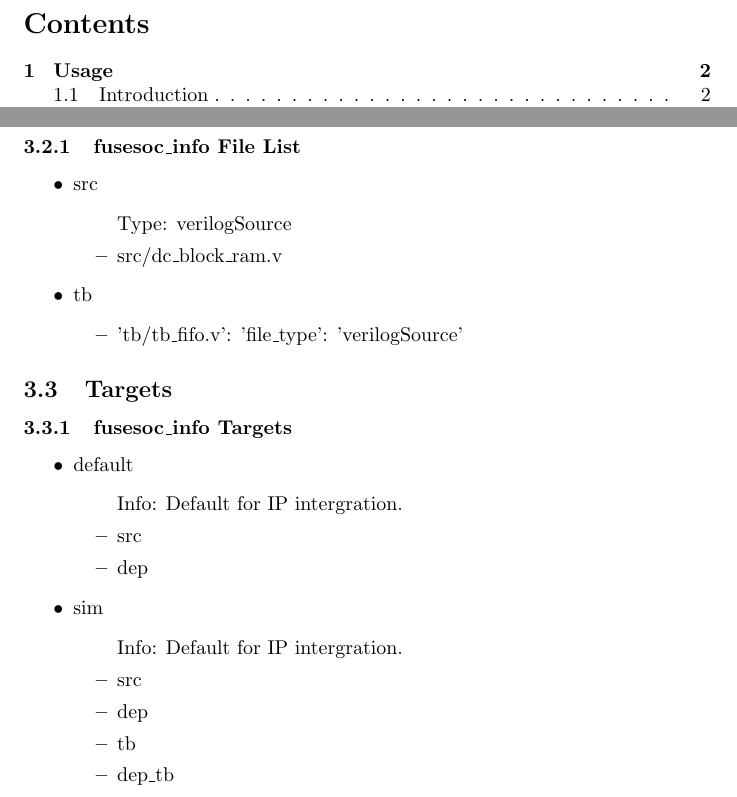
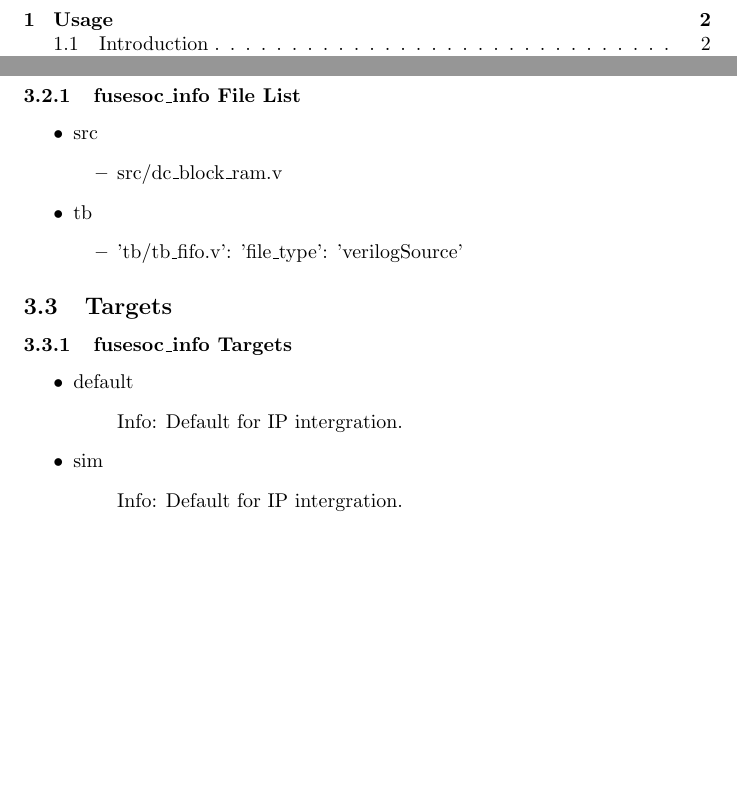
Before and after one commit to johnathan-convertino-afrl/dc_block_ram, a LaTeX document (docs/manual/src/html.tex, which reads docs/manual/src/fusesoc/files_fusesoc_info.tex, docs/manual/src/fusesoc/targets_fusesoc_info.tex): two parts of pages 2 and 4 of 8, joined at a grey line, cut at the place of the change, the shorter picture padded with empty space. Compiled offline with pdfLaTeX.

Commit message:
python gen fix

```diff
--- a/docs/manual/src/fusesoc/files_fusesoc_info.tex
+++ b/docs/manual/src/fusesoc/files_fusesoc_info.tex
@@ -2,7 +2,6 @@
 \begin{itemize}
 \item src
 	\begin{itemize}
-	\item[$\space$] Type: verilogSource
 	\item src/dc\_block\_ram.v
 	\end{itemize}
 \item tb
--- a/docs/manual/src/fusesoc/targets_fusesoc_info.tex
+++ b/docs/manual/src/fusesoc/targets_fusesoc_info.tex
@@ -3,15 +3,9 @@
 \item default
 	\begin{itemize}
 	\item[$\space$] Info: Default for IP intergration.
-	\item src
-	\item dep
 	\end{itemize}
 \item sim
 	\begin{itemize}
 	\item[$\space$] Info: Default for IP intergration.
-	\item src
-	\item dep
-	\item tb
-	\item dep\_tb
 	\end{itemize}
 \end{itemize}
```
Also changed, not shown: docs/manual/dc_block_ram-v.pdf, docs/manual/dc_block_ram.pdf, 12 other files.
